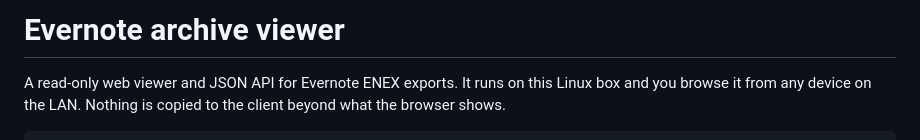
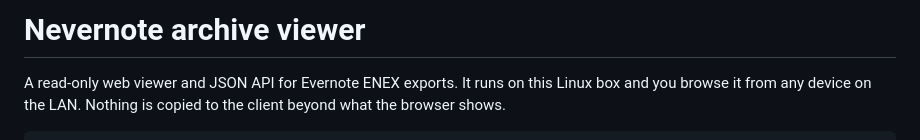
Before and after one commit to yareeh/nevernote, a Markdown page: README.md, the part around the change. Rendered like a GitHub page.

Commit message:
Title the README "Nevernote archive viewer"
Co-Authored-By: Claude Opus 5.5 (1M context) <noreply@anthropic.com>
Claude-Session: https://claude.ai/code/session_01A5mMsJjWudF3E8usdvgNEV

```diff
--- a/README.md
+++ b/README.md
@@ -1,4 +1,4 @@
-# Evernote archive viewer
+# Nevernote archive viewer
 
 A read-only web viewer and JSON API for Evernote ENEX exports. It runs on
 this Linux box and you browse it from any device on the LAN. Nothing is
```
